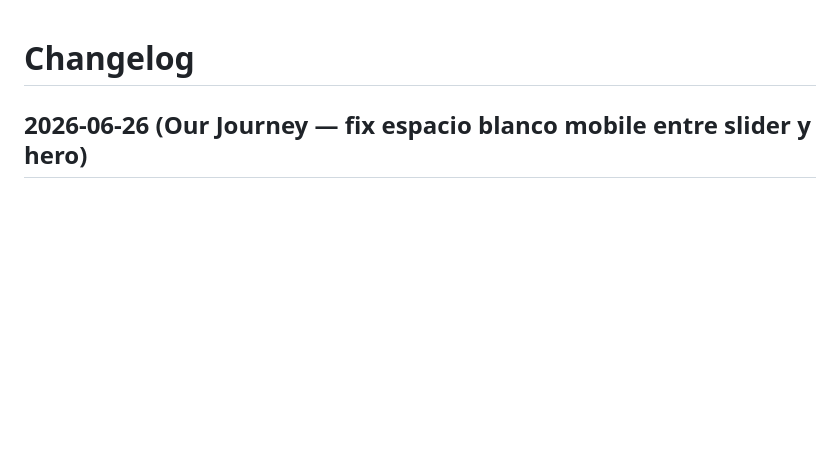
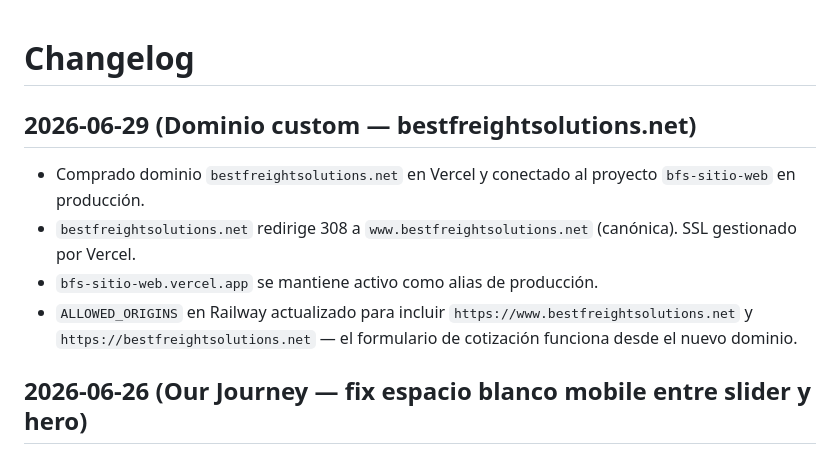
Before and after one commit to bestfreight01-ship-it/bfs-sitio-web, a Markdown page: docs/CHANGELOG.md, the part around the change. Drawn GitHub-style; blank space fills up the shorter version.

Commit message:
Add custom domain bestfreightsolutions.net to CHANGELOG
Co-Authored-By: Claude Opus 4.8 <noreply@anthropic.com>

```diff
--- a/docs/CHANGELOG.md
+++ b/docs/CHANGELOG.md
@@ -1,4 +1,10 @@
 # Changelog
+
+## 2026-06-29 (Dominio custom — bestfreightsolutions.net)
+- Comprado dominio `bestfreightsolutions.net` en Vercel y conectado al proyecto `bfs-sitio-web` en producción.
+- `bestfreightsolutions.net` redirige 308 a `www.bestfreightsolutions.net` (canónica). SSL gestionado por Vercel.
+- `bfs-sitio-web.vercel.app` se mantiene activo como alias de producción.
+- `ALLOWED_ORIGINS` en Railway actualizado para incluir `https://www.bestfreightsolutions.net` y `https://bestfreightsolutions.net` — el formulario de cotización funciona desde el nuevo dominio.
 
 ## 2026-06-26 (Our Journey — fix espacio blanco mobile entre slider y hero)
 - Eliminado el espacio en blanco excesivo que aparecía en mobile entre la sección del slider (fondo blanco) y el hero "Nuestra Trayectoria" (fondo oscuro).
```
